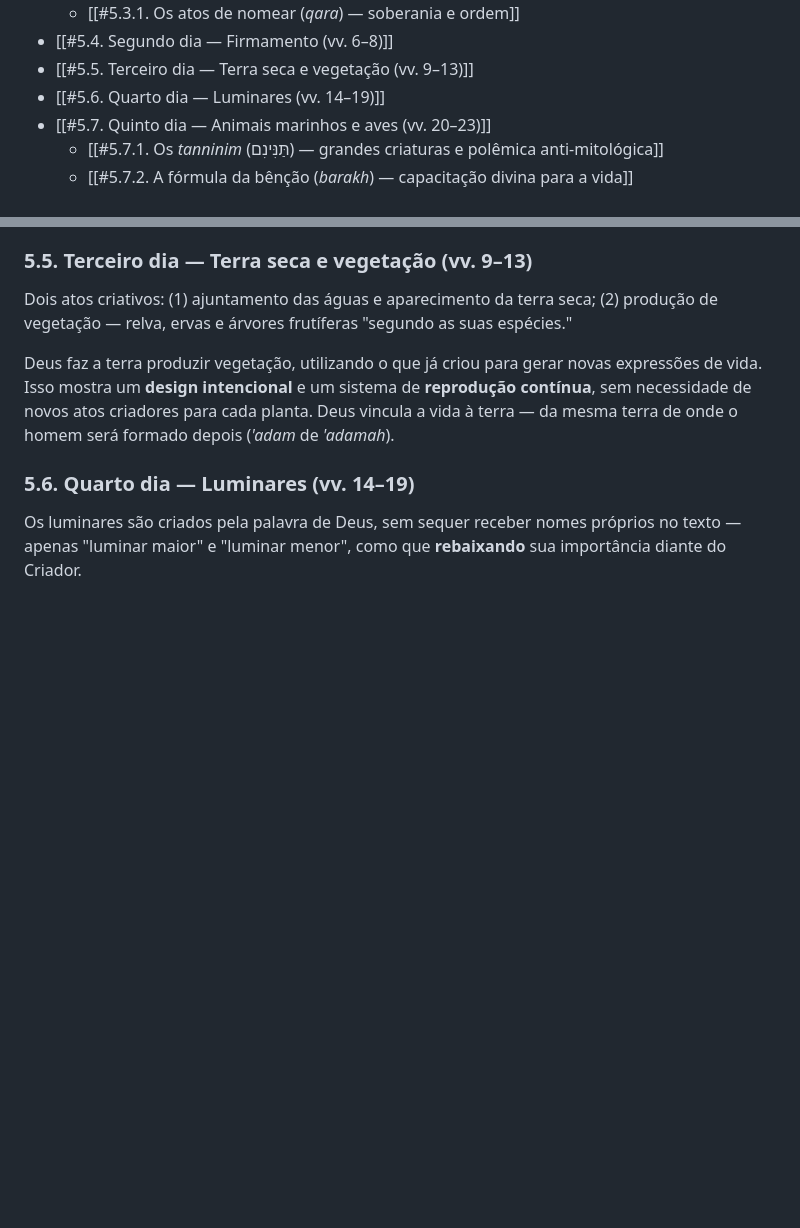
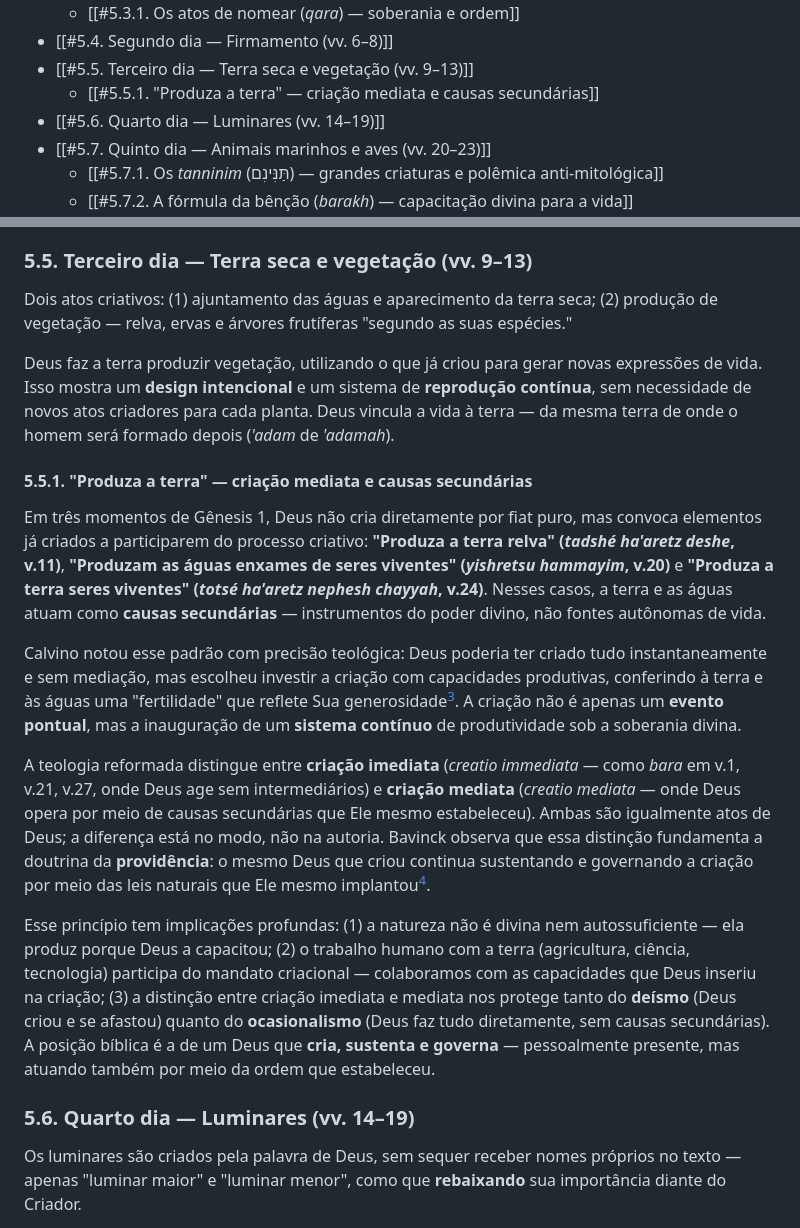
Before and after one commit to GladistoneSouza/Projeto_Genesis, a Markdown page: Projeto Genesis/Projeto Genesis/genesis-capitulo-01.md, 2 parts joined by grey strips. GitHub-like rendering; blank space fills up the shorter version.

Commit message:
Adicionar seção 5.5.1: criação mediata e causas secundárias (produza a terra)
Co-Authored-By: Claude Opus 4.6 <noreply@anthropic.com>

```diff
--- a/Projeto Genesis/Projeto Genesis/genesis-capitulo-01.md
+++ b/Projeto Genesis/Projeto Genesis/genesis-capitulo-01.md
@@ -32,6 +32,7 @@
   - [[#5.3.1. Os atos de nomear (*qara*) — soberania e ordem]]
 - [[#5.4. Segundo dia — Firmamento (vv. 6–8)]]
 - [[#5.5. Terceiro dia — Terra seca e vegetação (vv. 9–13)]]
+  - [[#5.5.1. "Produza a terra" — criação mediata e causas secundárias]]
 - [[#5.6. Quarto dia — Luminares (vv. 14–19)]]
 - [[#5.7. Quinto dia — Animais marinhos e aves (vv. 20–23)]]
   - [[#5.7.1. Os *tanninim* (תַּנִּינִם) — grandes criaturas e polêmica anti-mitológica]]
@@ -496,6 +497,16 @@ Deus faz o firmamento (*raqia*), separando as águas superiores das inferiores.
 Dois atos criativos: (1) ajuntamento das águas e aparecimento da terra seca; (2) produção de vegetação — relva, ervas e árvores frutíferas "segundo as suas espécies."
 
 Deus faz a terra produzir vegetação, utilizando o que já criou para gerar novas expressões de vida. Isso mostra um **design intencional** e um sistema de **reprodução contínua**, sem necessidade de novos atos criadores para cada planta. Deus vincula a vida à terra — da mesma terra de onde o homem será formado depois (*'adam* de *'adamah*).
+
+#### 5.5.1. "Produza a terra" — criação mediata e causas secundárias
+
+Em três momentos de Gênesis 1, Deus não cria diretamente por fiat puro, mas convoca elementos já criados a participarem do processo criativo: **"Produza a terra relva" (*tadshé ha'aretz deshe*, v.11)**, **"Produzam as águas enxames de seres viventes" (*yishretsu hammayim*, v.20)** e **"Produza a terra seres viventes" (*totsé ha'aretz nephesh chayyah*, v.24)**. Nesses casos, a terra e as águas atuam como **causas secundárias** — instrumentos do poder divino, não fontes autônomas de vida.
+
+Calvino notou esse padrão com precisão teológica: Deus poderia ter criado tudo instantaneamente e sem mediação, mas escolheu investir a criação com capacidades produtivas, conferindo à terra e às águas uma "fertilidade" que reflete Sua generosidade[^calvino-1554]. A criação não é apenas um **evento pontual**, mas a inauguração de um **sistema contínuo** de produtividade sob a soberania divina.
+
+A teologia reformada distingue entre **criação imediata** (*creatio immediata* — como *bara* em v.1, v.21, v.27, onde Deus age sem intermediários) e **criação mediata** (*creatio mediata* — onde Deus opera por meio de causas secundárias que Ele mesmo estabeleceu). Ambas são igualmente atos de Deus; a diferença está no modo, não na autoria. Bavinck observa que essa distinção fundamenta a doutrina da **providência**: o mesmo Deus que criou continua sustentando e governando a criação por meio das leis naturais que Ele mesmo implantou[^bavinck-1895].
+
+Esse princípio tem implicações profundas: (1) a natureza não é divina nem autossuficiente — ela produz porque Deus a capacitou; (2) o trabalho humano com a terra (agricultura, ciência, tecnologia) participa do mandato criacional — colaboramos com as capacidades que Deus inseriu na criação; (3) a distinção entre criação imediata e mediata nos protege tanto do **deísmo** (Deus criou e se afastou) quanto do **ocasionalismo** (Deus faz tudo diretamente, sem causas secundárias). A posição bíblica é a de um Deus que **cria, sustenta e governa** — pessoalmente presente, mas atuando também por meio da ordem que estabeleceu.
 
 ### 5.6. Quarto dia — Luminares (vv. 14–19)
 
```
